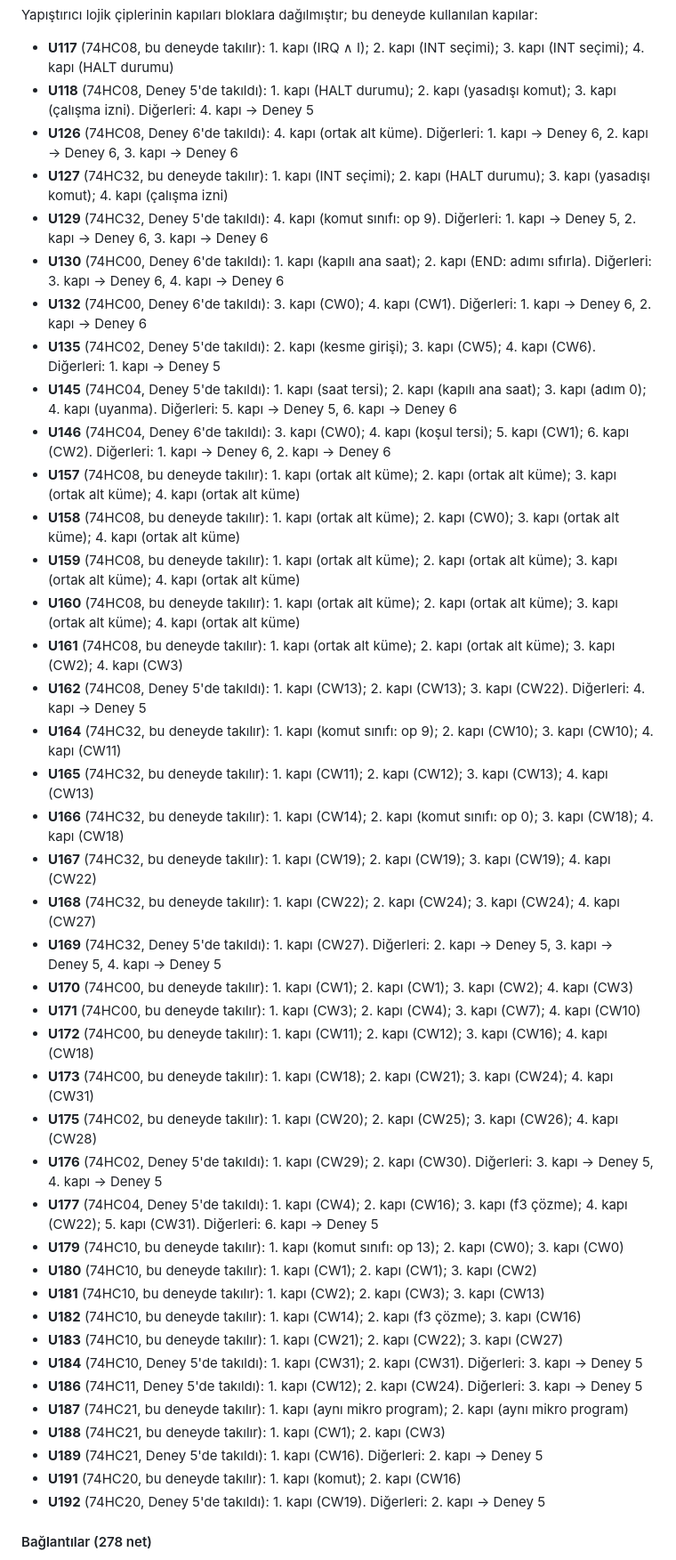
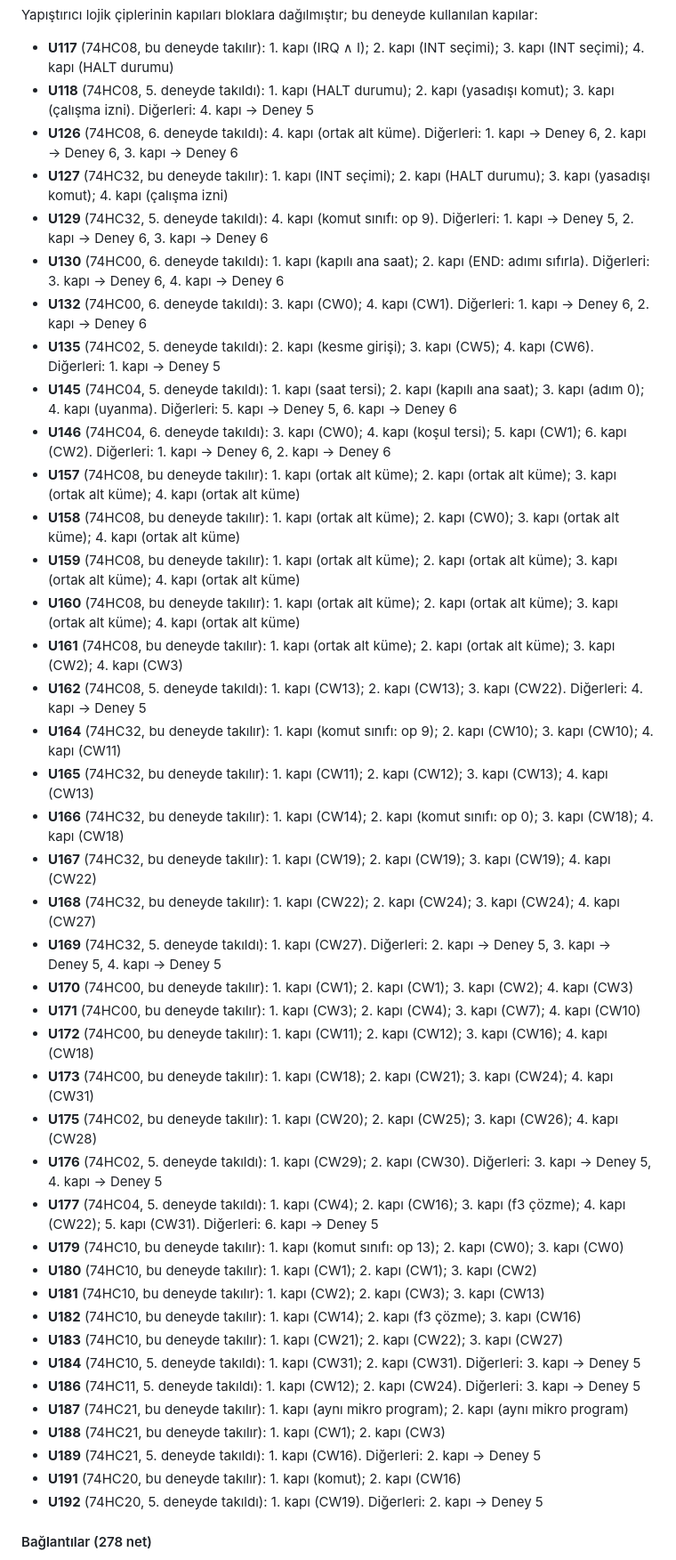
Before and after one commit to MihrimatriX/breadboarding, a Markdown page: cpu16/kit/deney-07-mikrokod.md, the part around the change. Shown at 89% size. GitHub-like rendering.

```diff
--- a/cpu16/kit/deney-07-mikrokod.md
+++ b/cpu16/kit/deney-07-mikrokod.md
@@ -134,46 +134,46 @@ Adres LED'lerindeki sayaç 0xFFFE'den sonra 0x0000'a döner: CPU tüm adres alan
 Yapıştırıcı lojik çiplerinin kapıları bloklara dağılmıştır; bu deneyde kullanılan kapılar:
 
 - **U117** (74HC08, bu deneyde takılır): 1. kapı (IRQ ∧ I); 2. kapı (INT seçimi); 3. kapı (INT seçimi); 4. kapı (HALT durumu)
-- **U118** (74HC08, Deney 5'de takıldı): 1. kapı (HALT durumu); 2. kapı (yasadışı komut); 3. kapı (çalışma izni). Diğerleri: 4. kapı → Deney 5
-- **U126** (74HC08, Deney 6'de takıldı): 4. kapı (ortak alt küme). Diğerleri: 1. kapı → Deney 6, 2. kapı → Deney 6, 3. kapı → Deney 6
+- **U118** (74HC08, 5. deneyde takıldı): 1. kapı (HALT durumu); 2. kapı (yasadışı komut); 3. kapı (çalışma izni). Diğerleri: 4. kapı → Deney 5
+- **U126** (74HC08, 6. deneyde takıldı): 4. kapı (ortak alt küme). Diğerleri: 1. kapı → Deney 6, 2. kapı → Deney 6, 3. kapı → Deney 6
 - **U127** (74HC32, bu deneyde takılır): 1. kapı (INT seçimi); 2. kapı (HALT durumu); 3. kapı (yasadışı komut); 4. kapı (çalışma izni)
-- **U129** (74HC32, Deney 5'de takıldı): 4. kapı (komut sınıfı: op 9). Diğerleri: 1. kapı → Deney 5, 2. kapı → Deney 6, 3. kapı → Deney 6
-- **U130** (74HC00, Deney 6'de takıldı): 1. kapı (kapılı ana saat); 2. kapı (END: adımı sıfırla). Diğerleri: 3. kapı → Deney 6, 4. kapı → Deney 6
-- **U132** (74HC00, Deney 6'de takıldı): 3. kapı (CW0); 4. kapı (CW1). Diğerleri: 1. kapı → Deney 6, 2. kapı → Deney 6
-- **U135** (74HC02, Deney 5'de takıldı): 2. kapı (kesme girişi); 3. kapı (CW5); 4. kapı (CW6). Diğerleri: 1. kapı → Deney 5
-- **U145** (74HC04, Deney 5'de takıldı): 1. kapı (saat tersi); 2. kapı (kapılı ana saat); 3. kapı (adım 0); 4. kapı (uyanma). Diğerleri: 5. kapı → Deney 5, 6. kapı → Deney 6
-- **U146** (74HC04, Deney 6'de takıldı): 3. kapı (CW0); 4. kapı (koşul tersi); 5. kapı (CW1); 6. kapı (CW2). Diğerleri: 1. kapı → Deney 6, 2. kapı → Deney 6
+- **U129** (74HC32, 5. deneyde takıldı): 4. kapı (komut sınıfı: op 9). Diğerleri: 1. kapı → Deney 5, 2. kapı → Deney 6, 3. kapı → Deney 6
+- **U130** (74HC00, 6. deneyde takıldı): 1. kapı (kapılı ana saat); 2. kapı (END: adımı sıfırla). Diğerleri: 3. kapı → Deney 6, 4. kapı → Deney 6
+- **U132** (74HC00, 6. deneyde takıldı): 3. kapı (CW0); 4. kapı (CW1). Diğerleri: 1. kapı → Deney 6, 2. kapı → Deney 6
+- **U135** (74HC02, 5. deneyde takıldı): 2. kapı (kesme girişi); 3. kapı (CW5); 4. kapı (CW6). Diğerleri: 1. kapı → Deney 5
+- **U145** (74HC04, 5. deneyde takıldı): 1. kapı (saat tersi); 2. kapı (kapılı ana saat); 3. kapı (adım 0); 4. kapı (uyanma). Diğerleri: 5. kapı → Deney 5, 6. kapı → Deney 6
+- **U146** (74HC04, 6. deneyde takıldı): 3. kapı (CW0); 4. kapı (koşul tersi); 5. kapı (CW1); 6. kapı (CW2). Diğerleri: 1. kapı → Deney 6, 2. kapı → Deney 6
 - **U157** (74HC08, bu deneyde takılır): 1. kapı (ortak alt küme); 2. kapı (ortak alt küme); 3. kapı (ortak alt küme); 4. kapı (ortak alt küme)
 - **U158** (74HC08, bu deneyde takılır): 1. kapı (ortak alt küme); 2. kapı (CW0); 3. kapı (ortak alt küme); 4. kapı (ortak alt küme)
 - **U159** (74HC08, bu deneyde takılır): 1. kapı (ortak alt küme); 2. kapı (ortak alt küme); 3. kapı (ortak alt küme); 4. kapı (ortak alt küme)
 - **U160** (74HC08, bu deneyde takılır): 1. kapı (ortak alt küme); 2. kapı (ortak alt küme); 3. kapı (ortak alt küme); 4. kapı (ortak alt küme)
 - **U161** (74HC08, bu deneyde takılır): 1. kapı (ortak alt küme); 2. kapı (ortak alt küme); 3. kapı (CW2); 4. kapı (CW3)
-- **U162** (74HC08, Deney 5'de takıldı): 1. kapı (CW13); 2. kapı (CW13); 3. kapı (CW22). Diğerleri: 4. kapı → Deney 5
+- **U162** (74HC08, 5. deneyde takıldı): 1. kapı (CW13); 2. kapı (CW13); 3. kapı (CW22). Diğerleri: 4. kapı → Deney 5
 - **U164** (74HC32, bu deneyde takılır): 1. kapı (komut sınıfı: op 9); 2. kapı (CW10); 3. kapı (CW10); 4. kapı (CW11)
 - **U165** (74HC32, bu deneyde takılır): 1. kapı (CW11); 2. kapı (CW12); 3. kapı (CW13); 4. kapı (CW13)
 - **U166** (74HC32, bu deneyde takılır): 1. kapı (CW14); 2. kapı (komut sınıfı: op 0); 3. kapı (CW18); 4. kapı (CW18)
 - **U167** (74HC32, bu deneyde takılır): 1. kapı (CW19); 2. kapı (CW19); 3. kapı (CW19); 4. kapı (CW22)
 - **U168** (74HC32, bu deneyde takılır): 1. kapı (CW22); 2. kapı (CW24); 3. kapı (CW24); 4. kapı (CW27)
-- **U169** (74HC32, Deney 5'de takıldı): 1. kapı (CW27). Diğerleri: 2. kapı → Deney 5, 3. kapı → Deney 5, 4. kapı → Deney 5
+- **U169** (74HC32, 5. deneyde takıldı): 1. kapı (CW27). Diğerleri: 2. kapı → Deney 5, 3. kapı → Deney 5, 4. kapı → Deney 5
 - **U170** (74HC00, bu deneyde takılır): 1. kapı (CW1); 2. kapı (CW1); 3. kapı (CW2); 4. kapı (CW3)
 - **U171** (74HC00, bu deneyde takılır): 1. kapı (CW3); 2. kapı (CW4); 3. kapı (CW7); 4. kapı (CW10)
 - **U172** (74HC00, bu deneyde takılır): 1. kapı (CW11); 2. kapı (CW12); 3. kapı (CW16); 4. kapı (CW18)
 - **U173** (74HC00, bu deneyde takılır): 1. kapı (CW18); 2. kapı (CW21); 3. kapı (CW24); 4. kapı (CW31)
 - **U175** (74HC02, bu deneyde takılır): 1. kapı (CW20); 2. kapı (CW25); 3. kapı (CW26); 4. kapı (CW28)
-- **U176** (74HC02, Deney 5'de takıldı): 1. kapı (CW29); 2. kapı (CW30). Diğerleri: 3. kapı → Deney 5, 4. kapı → Deney 5
-- **U177** (74HC04, Deney 5'de takıldı): 1. kapı (CW4); 2. kapı (CW16); 3. kapı (f3 çözme); 4. kapı (CW22); 5. kapı (CW31). Diğerleri: 6. kapı → Deney 5
+- **U176** (74HC02, 5. deneyde takıldı): 1. kapı (CW29); 2. kapı (CW30). Diğerleri: 3. kapı → Deney 5, 4. kapı → Deney 5
+- **U177** (74HC04, 5. deneyde takıldı): 1. kapı (CW4); 2. kapı (CW16); 3. kapı (f3 çözme); 4. kapı (CW22); 5. kapı (CW31). Diğerleri: 6. kapı → Deney 5
 - **U179** (74HC10, bu deneyde takılır): 1. kapı (komut sınıfı: op 13); 2. kapı (CW0); 3. kapı (CW0)
 - **U180** (74HC10, bu deneyde takılır): 1. kapı (CW1); 2. kapı (CW1); 3. kapı (CW2)
 - **U181** (74HC10, bu deneyde takılır): 1. kapı (CW2); 2. kapı (CW3); 3. kapı (CW13)
 - **U182** (74HC10, bu deneyde takılır): 1. kapı (CW14); 2. kapı (f3 çözme); 3. kapı (CW16)
 - **U183** (74HC10, bu deneyde takılır): 1. kapı (CW21); 2. kapı (CW22); 3. kapı (CW27)
-- **U184** (74HC10, Deney 5'de takıldı): 1. kapı (CW31); 2. kapı (CW31). Diğerleri: 3. kapı → Deney 5
-- **U186** (74HC11, Deney 5'de takıldı): 1. kapı (CW12); 2. kapı (CW24). Diğerleri: 3. kapı → Deney 5
+- **U184** (74HC10, 5. deneyde takıldı): 1. kapı (CW31); 2. kapı (CW31). Diğerleri: 3. kapı → Deney 5
+- **U186** (74HC11, 5. deneyde takıldı): 1. kapı (CW12); 2. kapı (CW24). Diğerleri: 3. kapı → Deney 5
 - **U187** (74HC21, bu deneyde takılır): 1. kapı (aynı mikro program); 2. kapı (aynı mikro program)
 - **U188** (74HC21, bu deneyde takılır): 1. kapı (CW1); 2. kapı (CW3)
-- **U189** (74HC21, Deney 5'de takıldı): 1. kapı (CW16). Diğerleri: 2. kapı → Deney 5
+- **U189** (74HC21, 5. deneyde takıldı): 1. kapı (CW16). Diğerleri: 2. kapı → Deney 5
 - **U191** (74HC20, bu deneyde takılır): 1. kapı (komut); 2. kapı (CW16)
-- **U192** (74HC20, Deney 5'de takıldı): 1. kapı (CW19). Diğerleri: 2. kapı → Deney 5
+- **U192** (74HC20, 5. deneyde takıldı): 1. kapı (CW19). Diğerleri: 2. kapı → Deney 5
 
 #### Bağlantılar (278 net)
 
```
Also changed, not shown: cpu16/kit/deney-06-komut-cekme.md (+4 -4 lines), cpu16/kit/deney-09-onbellek.md (+2 -2 lines).
